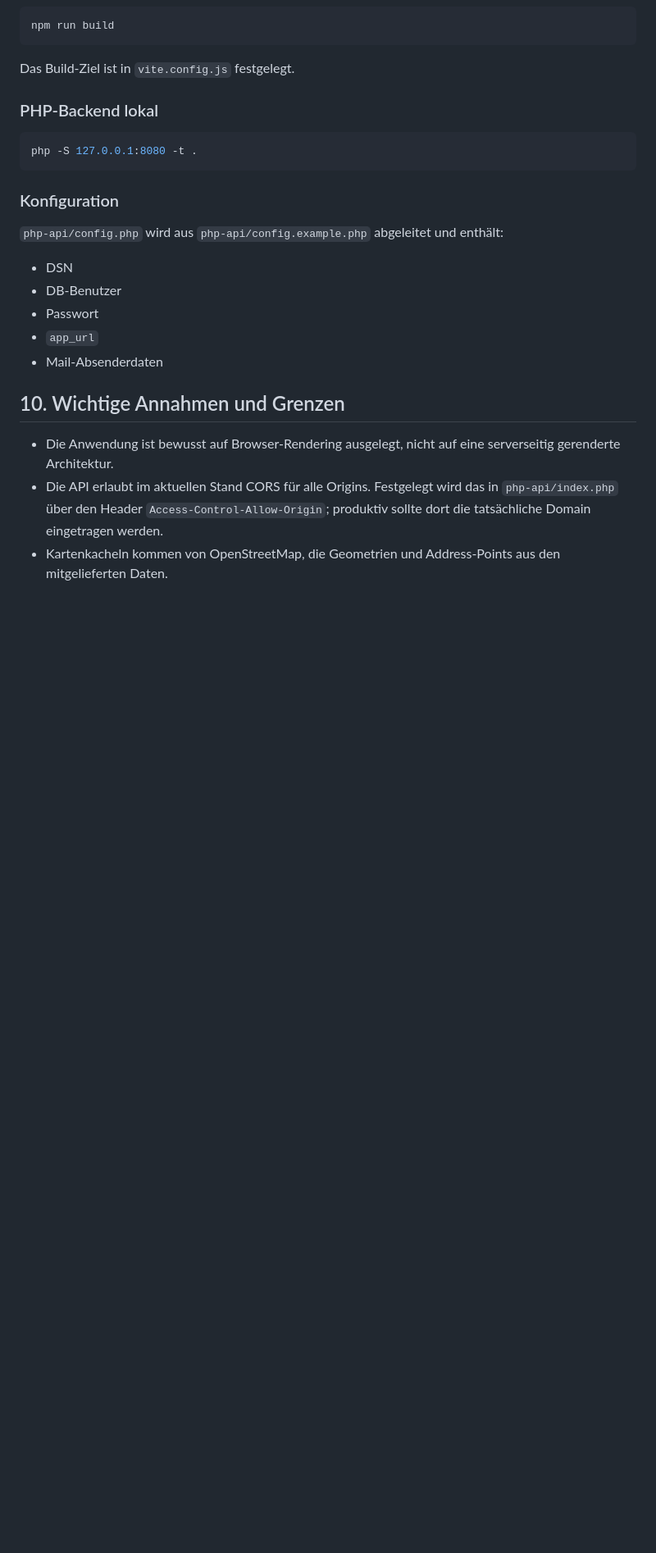
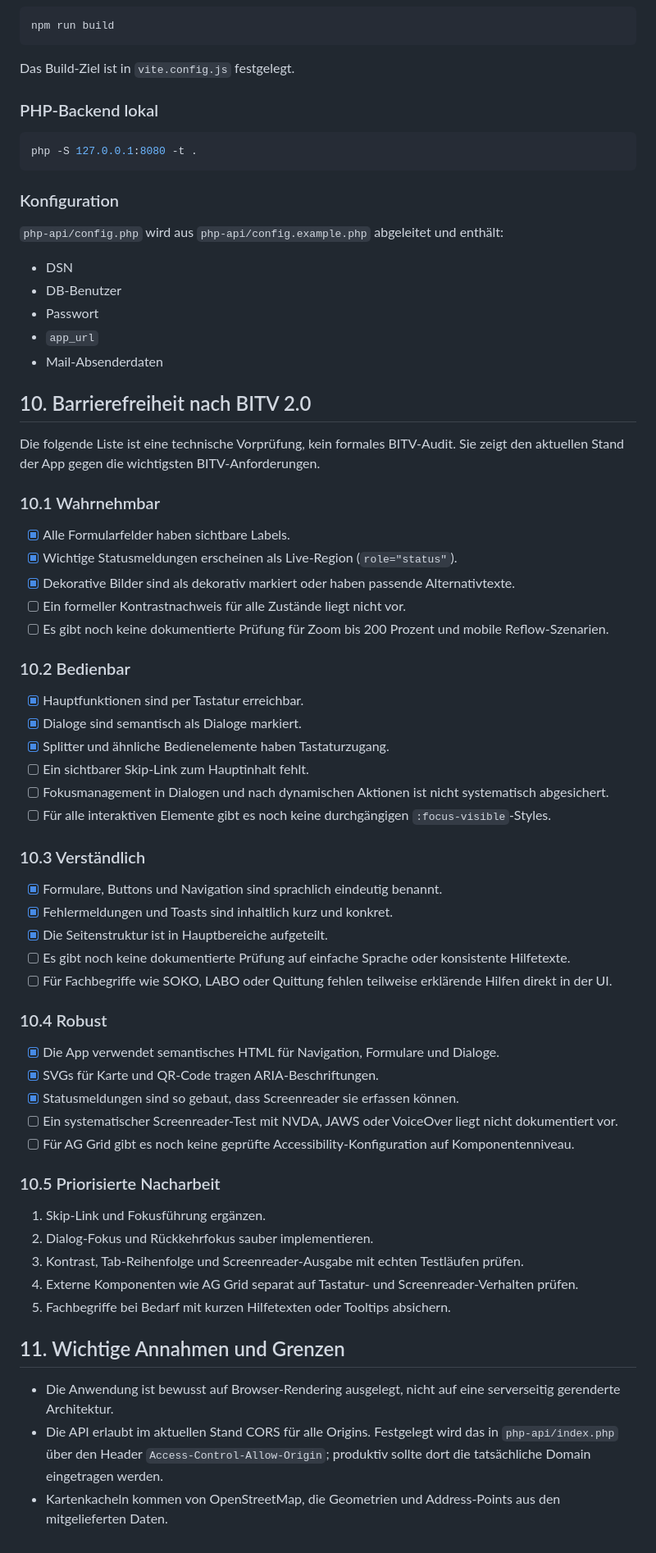
Before and after one commit to eb58/Gratulationsdienst, a Markdown page: TECHNISCHE_DOKUMENTATION.md, the part around the change. Shown at 82% size. Rendered like a GitHub page; blank space fills up the shorter version.

Commit message:
BITV-Checkliste in Doku ergänzen

```diff
--- a/TECHNISCHE_DOKUMENTATION.md
+++ b/TECHNISCHE_DOKUMENTATION.md
@@ -258,7 +258,52 @@ php -S 127.0.0.1:8080 -t .
 - `app_url`
 - Mail-Absenderdaten
 
-## 10. Wichtige Annahmen und Grenzen
+## 10. Barrierefreiheit nach BITV 2.0
+
+Die folgende Liste ist eine technische Vorprüfung, kein formales BITV-Audit. Sie zeigt den aktuellen Stand der App gegen die wichtigsten BITV-Anforderungen.
+
+### 10.1 Wahrnehmbar
+
+- [x] Alle Formularfelder haben sichtbare Labels.
+- [x] Wichtige Statusmeldungen erscheinen als Live-Region (`role="status"`).
+- [x] Dekorative Bilder sind als dekorativ markiert oder haben passende Alternativtexte.
+- [ ] Ein formeller Kontrastnachweis für alle Zustände liegt nicht vor.
+- [ ] Es gibt noch keine dokumentierte Prüfung für Zoom bis 200 Prozent und mobile Reflow-Szenarien.
+
+### 10.2 Bedienbar
+
+- [x] Hauptfunktionen sind per Tastatur erreichbar.
+- [x] Dialoge sind semantisch als Dialoge markiert.
+- [x] Splitter und ähnliche Bedienelemente haben Tastaturzugang.
+- [ ] Ein sichtbarer Skip-Link zum Hauptinhalt fehlt.
+- [ ] Fokusmanagement in Dialogen und nach dynamischen Aktionen ist nicht systematisch abgesichert.
+- [ ] Für alle interaktiven Elemente gibt es noch keine durchgängigen `:focus-visible`-Styles.
+
+### 10.3 Verständlich
+
+- [x] Formulare, Buttons und Navigation sind sprachlich eindeutig benannt.
+- [x] Fehlermeldungen und Toasts sind inhaltlich kurz und konkret.
+- [x] Die Seitenstruktur ist in Hauptbereiche aufgeteilt.
+- [ ] Es gibt noch keine dokumentierte Prüfung auf einfache Sprache oder konsistente Hilfetexte.
+- [ ] Für Fachbegriffe wie SOKO, LABO oder Quittung fehlen teilweise erklärende Hilfen direkt in der UI.
+
+### 10.4 Robust
+
+- [x] Die App verwendet semantisches HTML für Navigation, Formulare und Dialoge.
+- [x] SVGs für Karte und QR-Code tragen ARIA-Beschriftungen.
+- [x] Statusmeldungen sind so gebaut, dass Screenreader sie erfassen können.
+- [ ] Ein systematischer Screenreader-Test mit NVDA, JAWS oder VoiceOver liegt nicht dokumentiert vor.
+- [ ] Für AG Grid gibt es noch keine geprüfte Accessibility-Konfiguration auf Komponentenniveau.
+
+### 10.5 Priorisierte Nacharbeit
+
+1. Skip-Link und Fokusführung ergänzen.
+2. Dialog-Fokus und Rückkehrfokus sauber implementieren.
+3. Kontrast, Tab-Reihenfolge und Screenreader-Ausgabe mit echten Testläufen prüfen.
+4. Externe Komponenten wie AG Grid separat auf Tastatur- und Screenreader-Verhalten prüfen.
+5. Fachbegriffe bei Bedarf mit kurzen Hilfetexten oder Tooltips absichern.
+
+## 11. Wichtige Annahmen und Grenzen
 
 - Die Anwendung ist bewusst auf Browser-Rendering ausgelegt, nicht auf eine serverseitig gerenderte Architektur.
 - Die API erlaubt im aktuellen Stand CORS für alle Origins. Festgelegt wird das in `php-api/index.php` über den Header `Access-Control-Allow-Origin`; produktiv sollte dort die tatsächliche Domain eingetragen werden.
```
